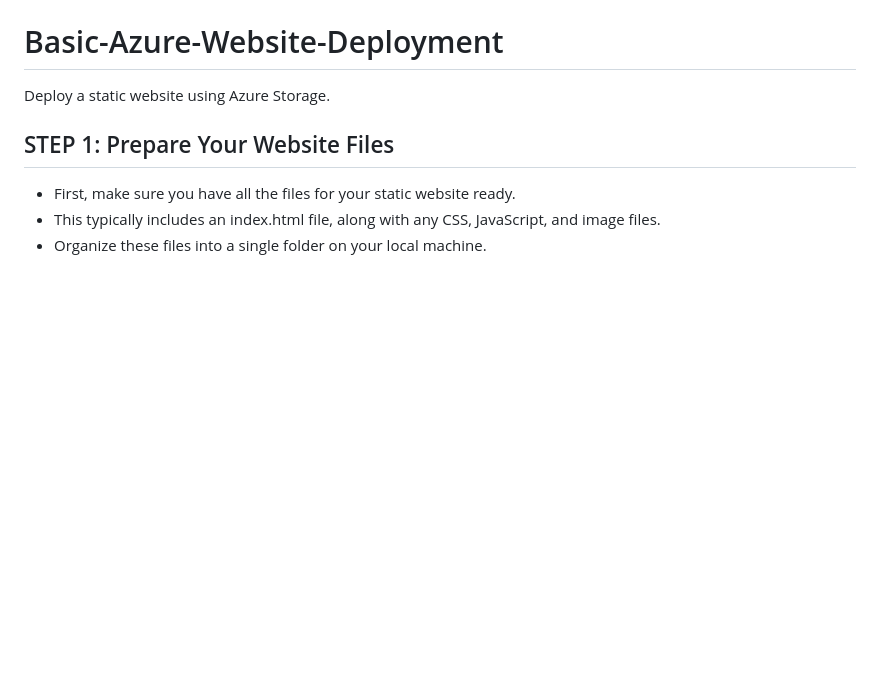
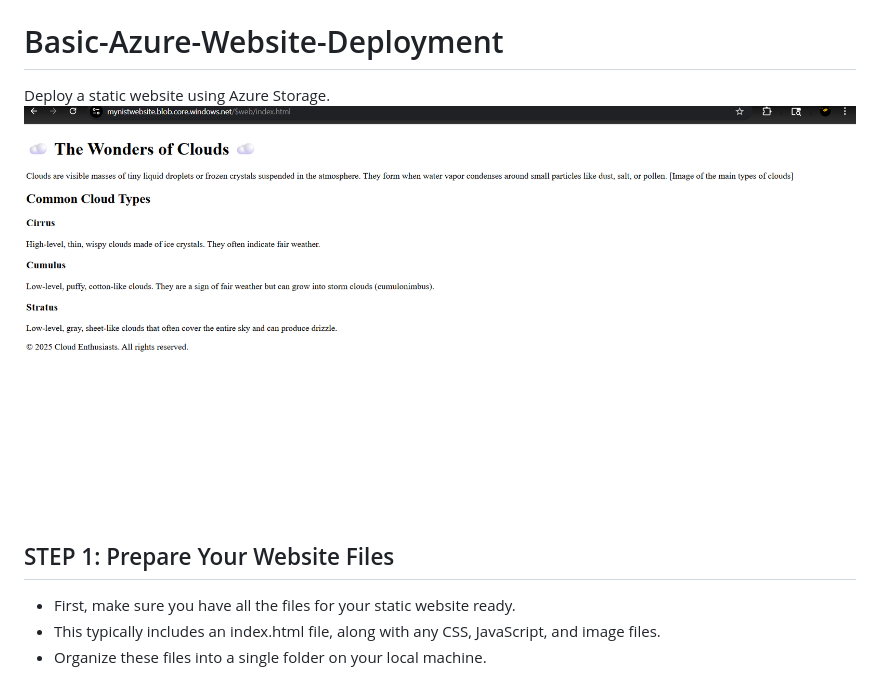
Before and after one commit to Salayne/Basic-Azure-Website-Deployment, a Markdown page: README.md, the part around the change. Drawn GitHub-style; blank space fills up the shorter version.

Commit message:
website image
added

```diff
--- a/README.md
+++ b/README.md
@@ -1,7 +1,6 @@
 # Basic-Azure-Website-Deployment
 Deploy a static website using  Azure Storage.
-
-
+![image alt](images/websiteIsLive.png)
 ## STEP 1: Prepare Your Website Files
 - First, make sure you have all the files for your static website ready.
 - This typically includes an index.html file, along with any CSS, JavaScript, and image files.
```
